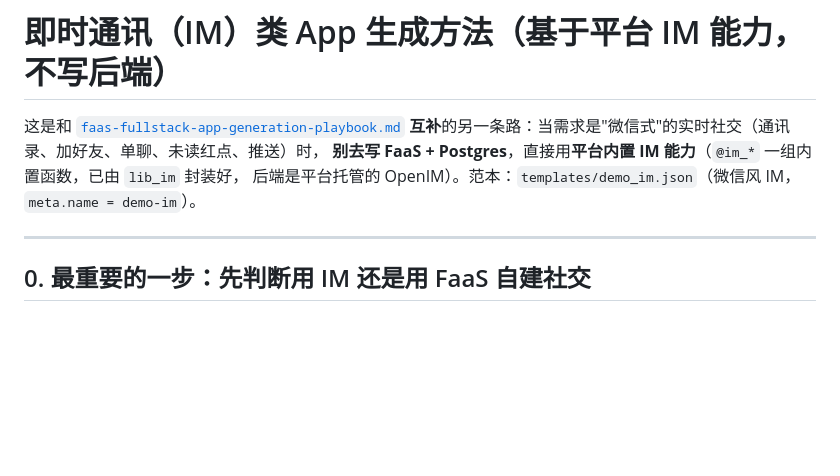
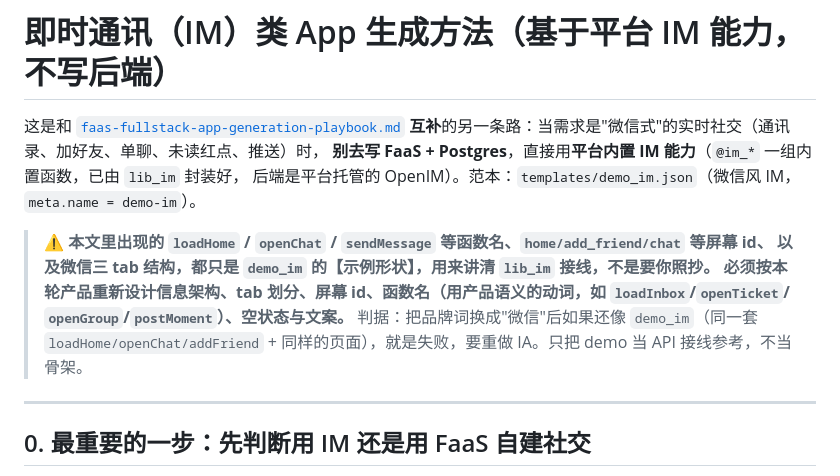
Before and after one commit to dapangyu-fish/ai-app, a Markdown page: docs/playbooks/platform-im.md, the part around the change. Rendered like a GitHub page; blank space fills up the shorter version.

Commit message:
docs(playbooks/platform-im): 加反照抄 demo_im 护栏（E2E R1 发现）
3 轮端到端自测发现：deepseek 生成 IM App 时把 demo_im 的 loadHome/openChat/
sendMessage 函数名 + home/add_friend/chat 屏幕 id 近乎逐字克隆。根因之一是本 playbook
通篇用 demo_im 的真实函数名当“范式”，反而诱导照抄。加显著 ⚠️ 护栏：这些只是示例形状，
必须按产品重新设计 IA/tab/屏幕 id/函数名（产品语义动词），换品牌词后还像 demo_im 即失败。
（对照：R2/R3 FaaS 论坛轨未克隆 tieba，说明 FaaS 侧护栏已足够。）

Co-Authored-By: Claude Opus 4.8 <noreply@anthropic.com>

```diff
--- a/docs/playbooks/platform-im.md
+++ b/docs/playbooks/platform-im.md
@@ -4,6 +4,12 @@
 **互补**的另一条路：当需求是"微信式"的实时社交（通讯录、加好友、单聊、未读红点、推送）时，
 **别去写 FaaS + Postgres**，直接用**平台内置 IM 能力**（`@im_*` 一组内置函数，已由 `lib_im` 封装好，
 后端是平台托管的 OpenIM）。范本：`templates/demo_im.json`（微信风 IM，`meta.name = demo-im`）。
+
+> ⚠️ **本文里出现的 `loadHome` / `openChat` / `sendMessage` 等函数名、`home/add_friend/chat` 等屏幕 id、
+> 以及微信三 tab 结构，都只是 `demo_im` 的【示例形状】，用来讲清 `lib_im` 接线，不是要你照抄。**
+> **必须按本轮产品重新设计信息架构、tab 划分、屏幕 id、函数名（用产品语义的动词，如 `loadInbox`/`openTicket`/
+> `openGroup`/`postMoment`）、空状态与文案。** 判据：把品牌词换成"微信"后如果还像 `demo_im`（同一套
+> `loadHome/openChat/addFriend` + 同样的页面），就是失败，要重做 IA。只把 demo 当 API 接线参考，不当骨架。
 
 ---
 
```
